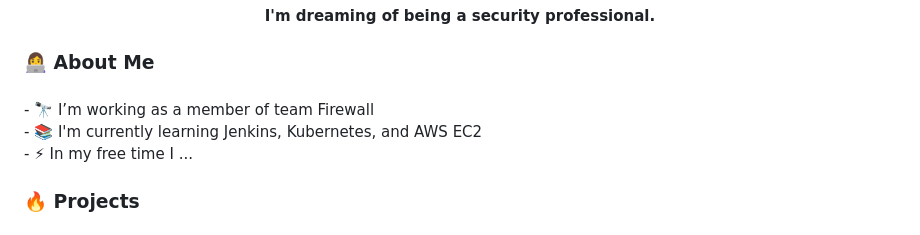
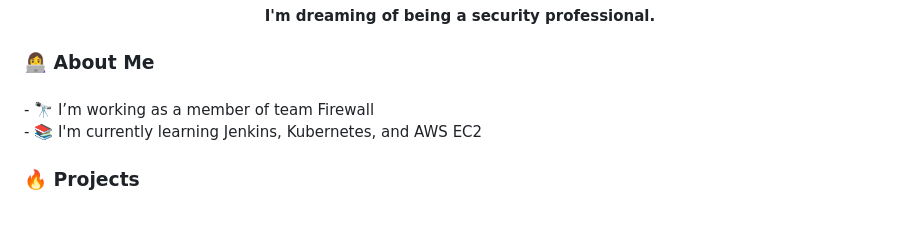
Before and after one commit to jinyeong001/jinyeong001, a Markdown page: README.md, the part around the change. GitHub-like rendering.

```diff
--- a/README.md
+++ b/README.md
@@ -25,7 +25,7 @@
 
 ###
 
-<p align="left">- 🔭 I’m working as a member of team Firewall<br>- 📚 I'm currently learning Jenkins, Kubernetes, and AWS EC2<br>- ⚡ In my free time I ...</p>
+<p align="left">- 🔭 I’m working as a member of team Firewall<br>- 📚 I'm currently learning Jenkins, Kubernetes, and AWS EC2</p>
 
 ###
 
```
